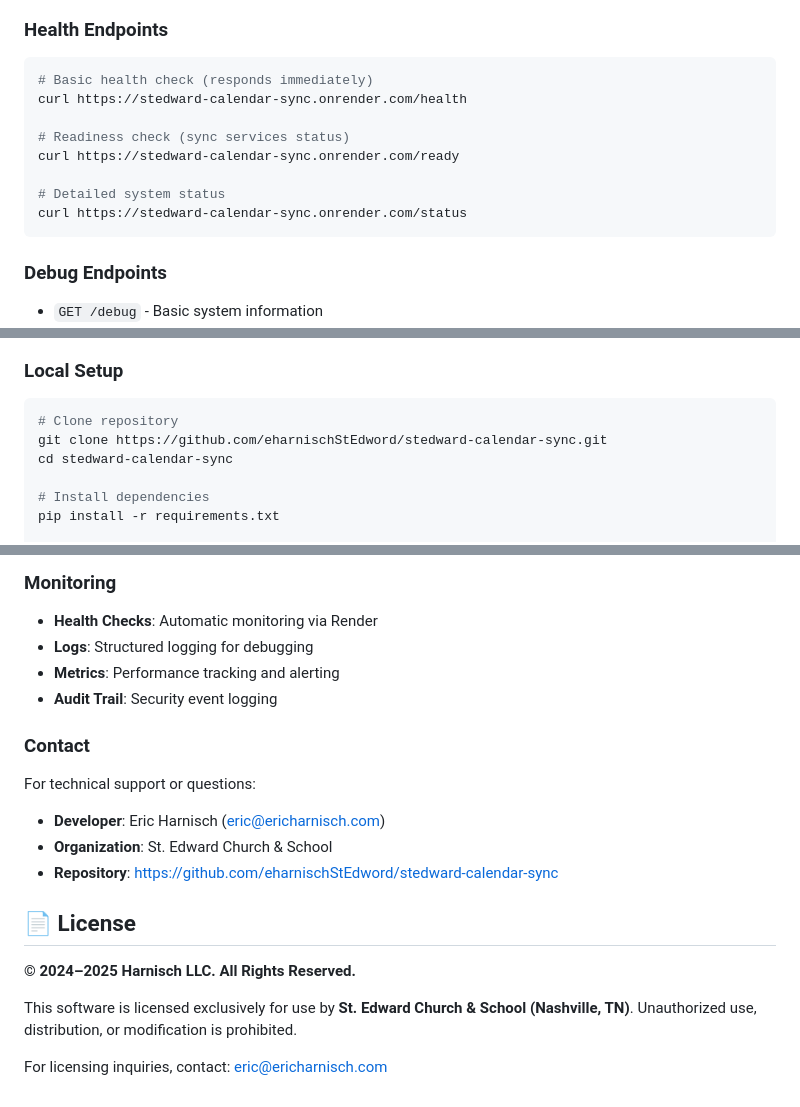
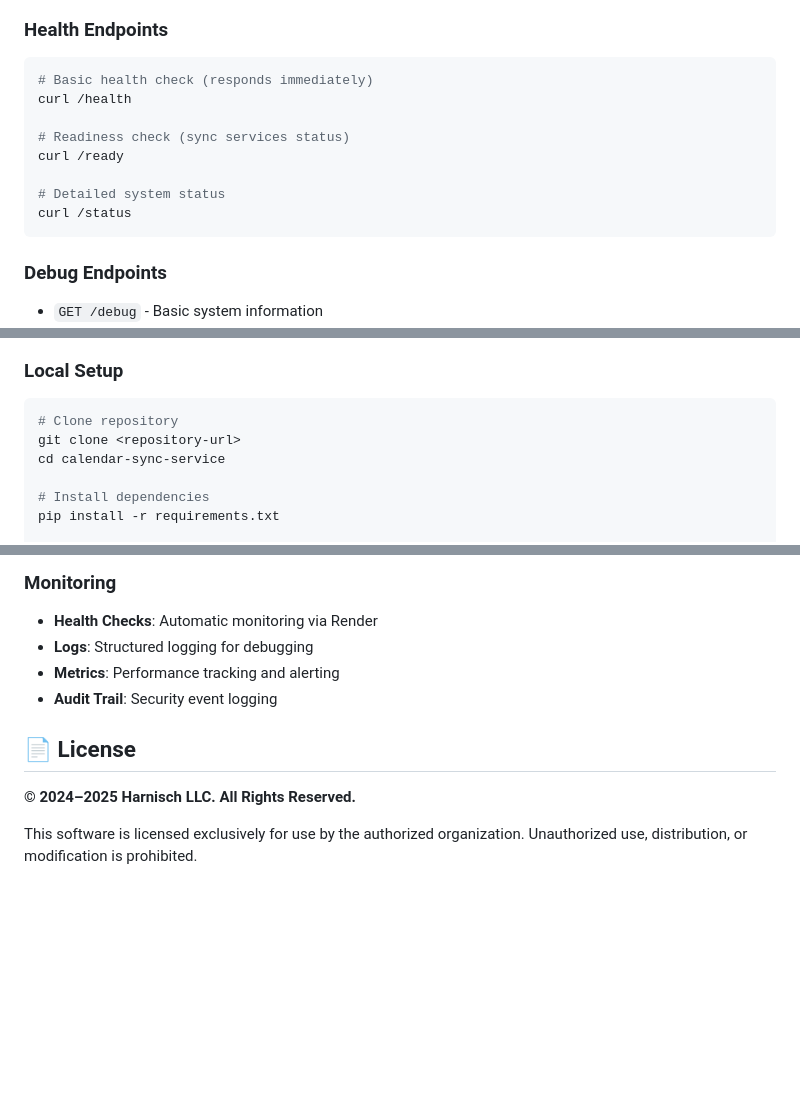
Before and after one commit to eharnischStEdword/stedward-calendar-sync, a Markdown page: README.md, 3 parts joined by grey strips. Drawn GitHub-style; blank space fills up the shorter version.

````diff
--- a/README.md
+++ b/README.md
@@ -79,13 +79,13 @@ stedward-calendar-sync/
 ### Health Endpoints
 ```bash
 # Basic health check (responds immediately)
-curl https://stedward-calendar-sync.onrender.com/health
+curl /health
 
 # Readiness check (sync services status)
-curl https://stedward-calendar-sync.onrender.com/ready
+curl /ready
 
 # Detailed system status
-curl https://stedward-calendar-sync.onrender.com/status
+curl /status
 ```
 
 ### Debug Endpoints
@@ -211,8 +201,8 @@ curl https://stedward-calendar-sync.onrender.com/history
 ### Local Setup
 ```bash
 # Clone repository
-git clone https://github.com/eharnischStEdword/stedward-calendar-sync.git
-cd stedward-calendar-sync
+git clone <repository-url>
+cd calendar-sync-service
 
 # Install dependencies
 pip install -r requirements.txt
@@ -285,16 +275,8 @@ python app.py
 - **Metrics**: Performance tracking and alerting
 - **Audit Trail**: Security event logging
 
-### Contact
-For technical support or questions:
-- **Developer**: Eric Harnisch (eric@ericharnisch.com)
-- **Organization**: St. Edward Church & School
-- **Repository**: https://github.com/eharnischStEdword/stedward-calendar-sync
-
 ## 📄 License
 
 **© 2024–2025 Harnisch LLC. All Rights Reserved.**
 
-This software is licensed exclusively for use by **St. Edward Church & School (Nashville, TN)**. Unauthorized use, distribution, or modification is prohibited.
-
-For licensing inquiries, contact: eric@ericharnisch.com
+This software is licensed exclusively for use by the authorized organization. Unauthorized use, distribution, or modification is prohibited.
````
Also changed, not shown: other parts of README.md (+8 -18 lines).
